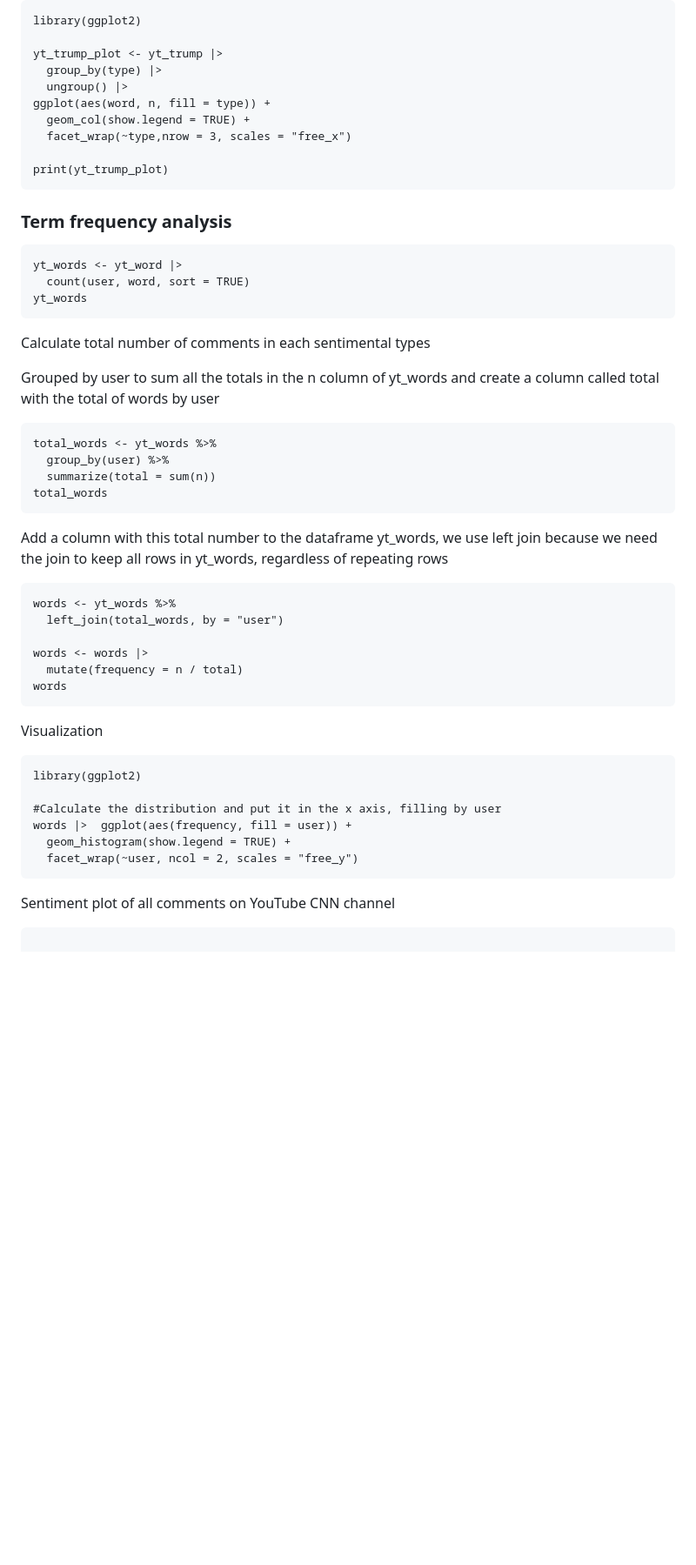
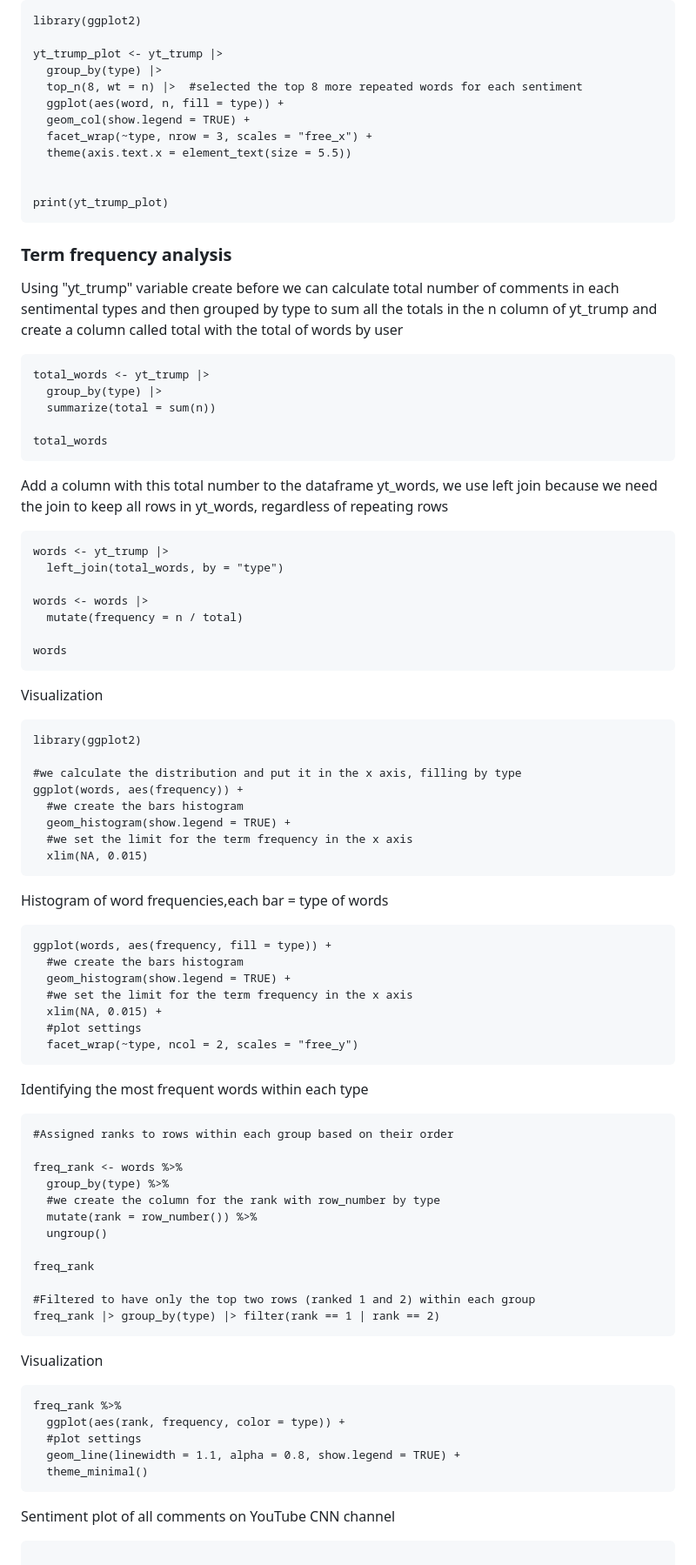
Before and after one commit to ValeriaCP/data-harvesting-assignment, a Markdown page: README.md, the part around the change printed below. Shown: that part at 87% size. Drawn GitHub-style; blank space fills up the shorter version.

Commit message:
last README.md

````diff
--- a/README.md
+++ b/README.md
@@ -288,41 +285,37 @@ library(ggplot2)
 
 yt_trump_plot <- yt_trump |>
   group_by(type) |>
-  ungroup() |>
-ggplot(aes(word, n, fill = type)) +
+  top_n(8, wt = n) |>  #selected the top 8 more repeated words for each sentiment
+  ggplot(aes(word, n, fill = type)) +
   geom_col(show.legend = TRUE) +
-  facet_wrap(~type,nrow = 3, scales = "free_x")
+  facet_wrap(~type, nrow = 3, scales = "free_x") +
+  theme(axis.text.x = element_text(size = 5.5))
+
 
 print(yt_trump_plot)
 ```
 
 ### Term frequency analysis
 
-```{r}
-yt_words <- yt_word |>
-  count(user, word, sort = TRUE)
-yt_words
-```
-
-Calculate total number of comments in each sentimental types
-
-Grouped by user to sum all the totals in the n column of yt_words and create a column called total with the total of words by user
+Using "yt_trump" variable create before we can calculate total number of comments in each sentimental types and then grouped by type to sum all the totals in the n column of yt_trump and create a column called total with the total of words by user
 
 ```{r}
-total_words <- yt_words %>%
-  group_by(user) %>%
+total_words <- yt_trump |>
+  group_by(type) |>
   summarize(total = sum(n))
+
 total_words
 ```
 
 Add a column with this total number to the dataframe yt_words, we use left join because we need the join to keep all rows in yt_words, regardless of repeating rows
 
 ```{r}
-words <- yt_words %>%
-  left_join(total_words, by = "user")
+words <- yt_trump |>
+  left_join(total_words, by = "type")
 
 words <- words |>
   mutate(frequency = n / total)
+
 words
 ```
 
@@ -331,12 +324,51 @@ Visualization
 ```{r}
 library(ggplot2)
 
-#Calculate the distribution and put it in the x axis, filling by user
-words |>  ggplot(aes(frequency, fill = user)) +
+#we calculate the distribution and put it in the x axis, filling by type
+ggplot(words, aes(frequency)) +
+  #we create the bars histogram
   geom_histogram(show.legend = TRUE) +
-  facet_wrap(~user, ncol = 2, scales = "free_y")
+  #we set the limit for the term frequency in the x axis
+  xlim(NA, 0.015)
+```
+Histogram of word frequencies,each bar = type of words
+
+```{r}
+ggplot(words, aes(frequency, fill = type)) +
+  #we create the bars histogram
+  geom_histogram(show.legend = TRUE) +
+  #we set the limit for the term frequency in the x axis
+  xlim(NA, 0.015) +
+  #plot settings
+  facet_wrap(~type, ncol = 2, scales = "free_y")
 ```
 
+Identifying the most frequent words within each type
+
+```{r}
+#Assigned ranks to rows within each group based on their order
+
+freq_rank <- words %>%
+  group_by(type) %>%
+  #we create the column for the rank with row_number by type
+  mutate(rank = row_number()) %>%
+  ungroup()
+
+freq_rank
+
+#Filtered to have only the top two rows (ranked 1 and 2) within each group
+freq_rank |> group_by(type) |> filter(rank == 1 | rank == 2)
+```
+
+Visualization
+
+```{r}
+freq_rank %>%
+  ggplot(aes(rank, frequency, color = type)) +
+  #plot settings
+  geom_line(linewidth = 1.1, alpha = 0.8, show.legend = TRUE) +
+  theme_minimal()
+```
 Sentiment plot of all comments on YouTube CNN channel
 
 ```{r}
````
Also changed, not shown: other parts of README.md (+137 -63 lines).
